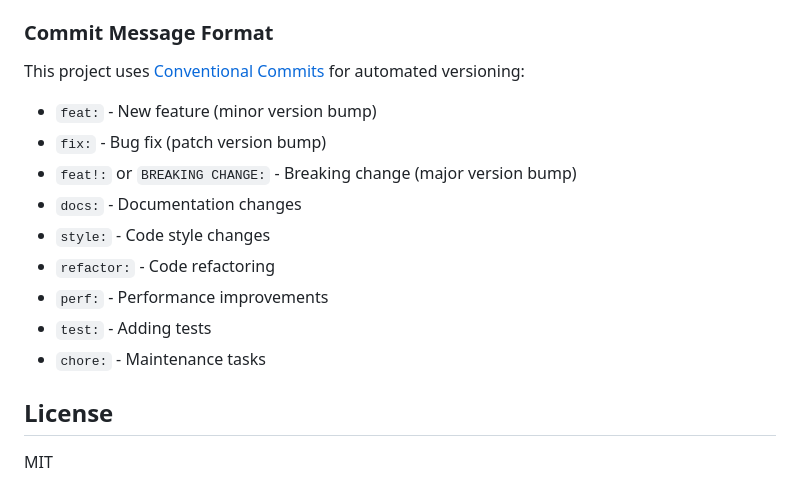
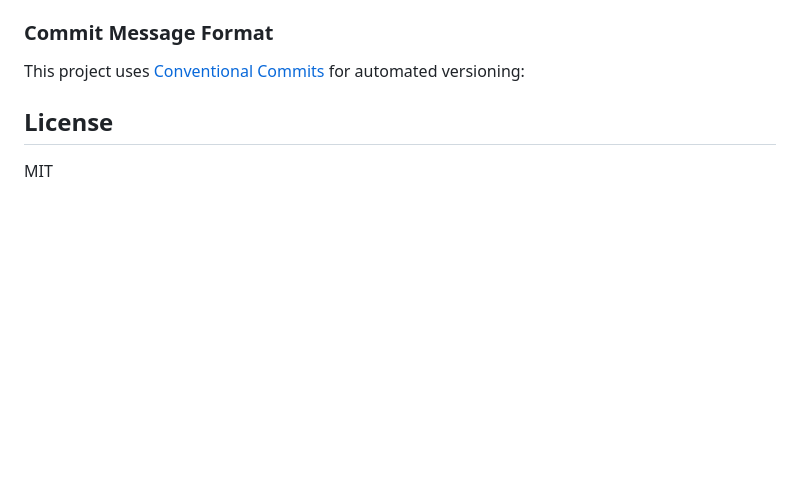
Before and after one commit to gigerIT/inertia-modal-vuetify, a Markdown page: README.md, the part around the change. Drawn GitHub-style; blank space fills up the shorter version.

```diff
--- a/README.md
+++ b/README.md
@@ -427,16 +427,6 @@ Contributions are welcome! Please follow these steps:
 
 This project uses [Conventional Commits](https://www.conventionalcommits.org/) for automated versioning:
 
-- `feat:` - New feature (minor version bump)
-- `fix:` - Bug fix (patch version bump)
-- `feat!:` or `BREAKING CHANGE:` - Breaking change (major version bump)
-- `docs:` - Documentation changes
-- `style:` - Code style changes
-- `refactor:` - Code refactoring
-- `perf:` - Performance improvements
-- `test:` - Adding tests
-- `chore:` - Maintenance tasks
-
 ## License
 
 MIT
```
